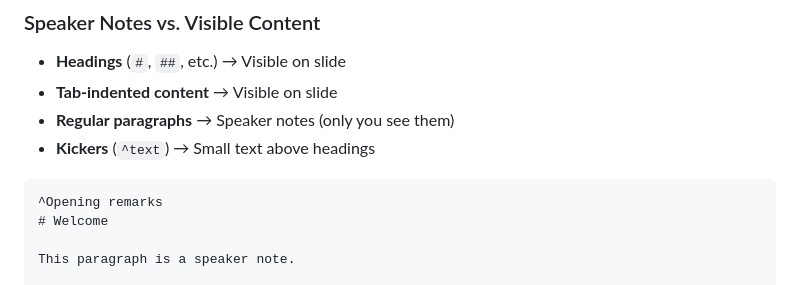
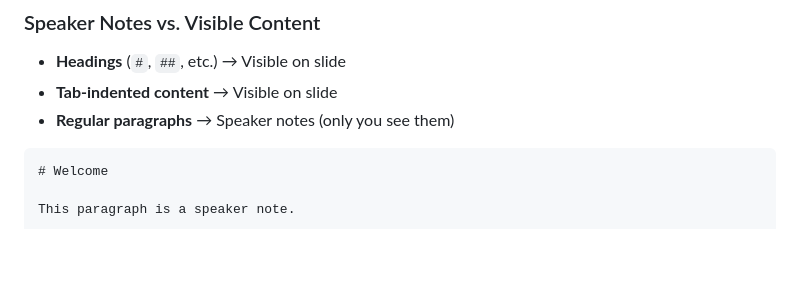
Before and after one commit to owrede/perspecta-slides, a Markdown page: README.md, the part around the change. Drawn GitHub-style; blank space fills up the shorter version.

Commit message:
Remove kickers section from README
Removed kickers section from README.

````diff
--- a/README.md
+++ b/README.md
@@ -99,10 +99,8 @@ More content
 - **Headings** (`#`, `##`, etc.) → Visible on slide
 - **Tab-indented content** → Visible on slide
 - **Regular paragraphs** → Speaker notes (only you see them)
-- **Kickers** (`^text`) → Small text above headings
 
 ```markdown
-^Opening remarks
 # Welcome
 
 This paragraph is a speaker note.
````
